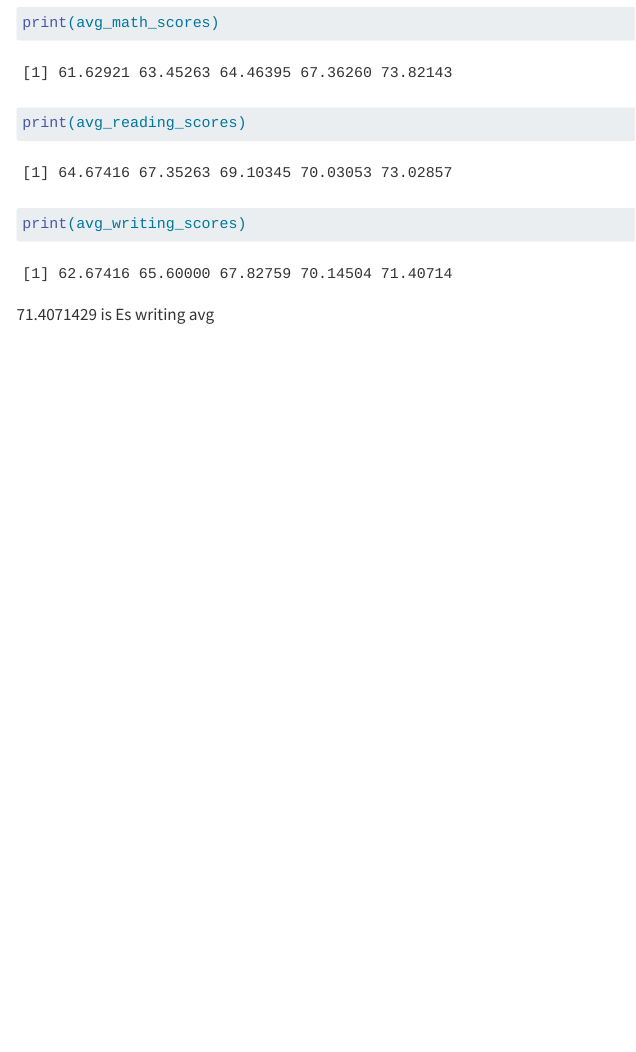
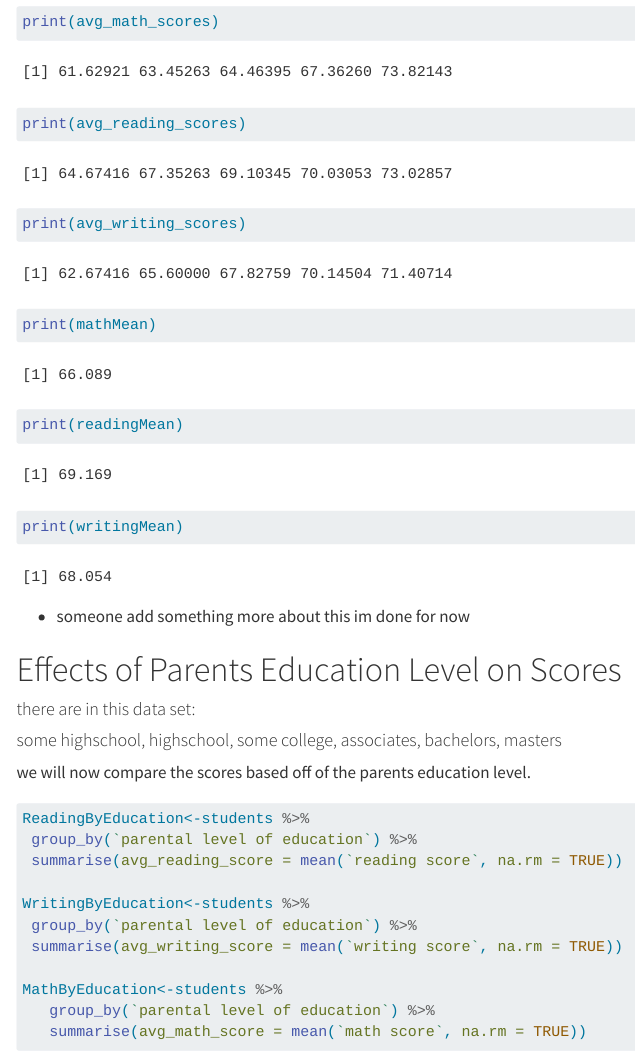
Before and after one commit to Kyle-Forsberg/DS_MiniProject, a Quarto document (index.qmd): the page in a window 1100 px wide, from 7020 px down before the commit and from 7080 px down after it, so that both start at the same text. Rendered offline with R 4.5, knitr and Pandoc in place of Quarto, with nearby package versions; menus at the side of the page are left out; long lines of code are wrapped.

Commit message:
fourth run

````diff
--- a/index.qmd
+++ b/index.qmd
@@ -224,11 +224,37 @@ avg_reading_scores <- c(avgReadingEthnicityA, avgReadingEthnicityB, avgReadingEt
 avg_writing_scores <- c(avgWritingEthnicityA, avgWritingEthnicityB, avgWritingEthnicityC, avgWritingEthnicityD, avgWritingEthnicityE)
 avg_math_scores <- c(avgMathEthnicityA, avgMathEthnicityB, avgMathEthnicityC, avgMathEthnicityD, avgMathEthnicityE)
 
+
+
+
 print(ethnicities)
 print(avg_math_scores)
 print(avg_reading_scores)
 print(avg_writing_scores)
 
+print(mathMean)
+print(readingMean)
+print(writingMean)
+
 ```
 
-`r avgWritingEthnicityE` is Es  writing avg
+- someone add something more about this im done for now
+
+# Effects of Parents Education Level on Scores
+#### there are in this data set:
+#### some highschool, highschool, some college, associates, bachelors, masters
+
+ we will now compare the scores based off of the parents education level.
+
+ ```{r}
+ReadingByEducation<-students %>%
+  group_by(`parental level of education`) %>%
+  summarise(avg_reading_score = mean(`reading score`, na.rm = TRUE))
+
+WritingByEducation<-students %>%
+  group_by(`parental level of education`) %>%
+  summarise(avg_writing_score = mean(`writing score`, na.rm = TRUE))
+
+MathByEducation<-students %>%
+    group_by(`parental level of education`) %>%
+    summarise(avg_math_score = mean(`math score`, na.rm = TRUE))
````
Also changed, not shown: .quarto/idx/index.qmd.json, 2 other files.
